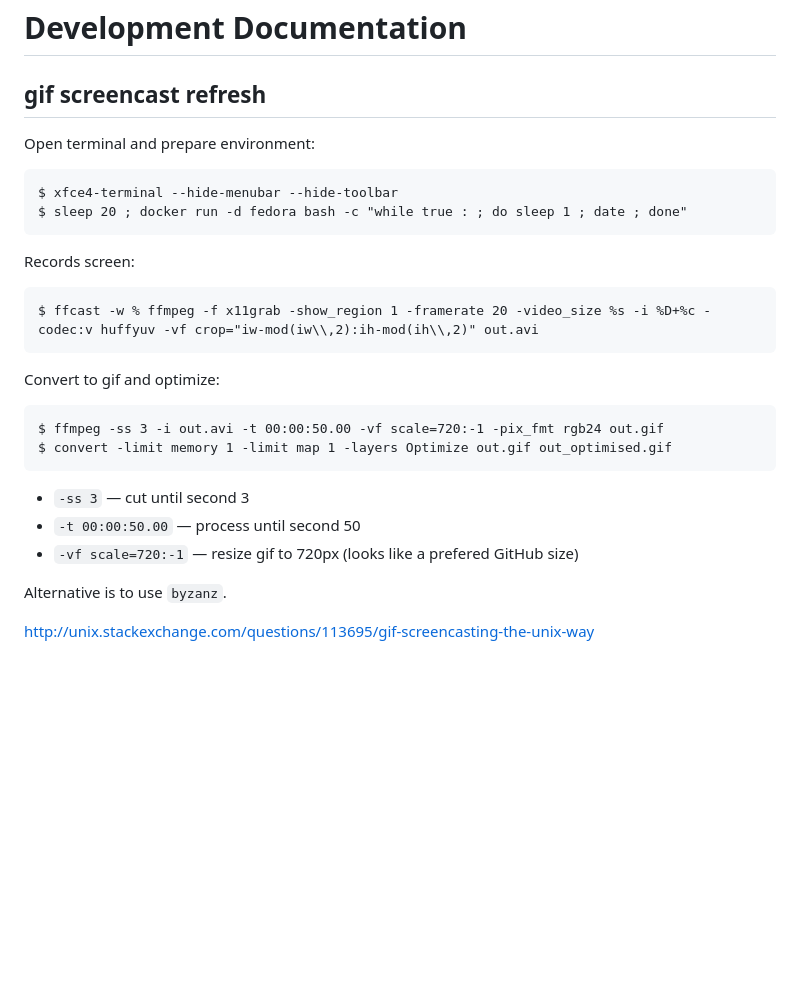
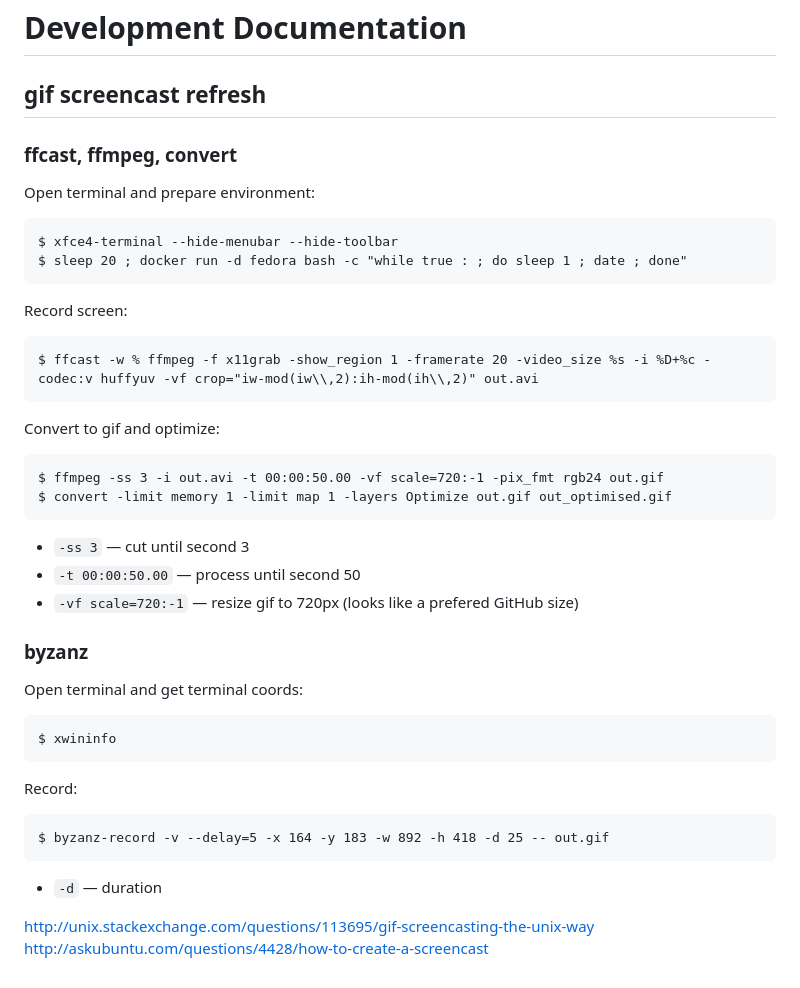
Before and after one commit to TomasTomecek/sen, a Markdown page: docs/devel.md, the part around the change. Drawn GitHub-style; blank space fills up the shorter version.

````diff
--- a/docs/devel.md
+++ b/docs/devel.md
@@ -1,6 +1,8 @@
 # Development Documentation
 
 ## gif screencast refresh
+
+### ffcast, ffmpeg, convert
 
 Open terminal and prepare environment:
 
@@ -9,7 +11,7 @@ $ xfce4-terminal --hide-menubar --hide-toolbar
 $ sleep 20 ; docker run -d fedora bash -c "while true : ; do sleep 1 ; date ; done"
 ```
 
-Records screen:
+Record screen:
 
 ```
 $ ffcast -w % ffmpeg -f x11grab -show_region 1 -framerate 20 -video_size %s -i %D+%c -codec:v huffyuv -vf crop="iw-mod(iw\\,2):ih-mod(ih\\,2)" out.avi
@@ -26,6 +28,22 @@ $ convert -limit memory 1 -limit map 1 -layers Optimize out.gif out_optimised.gi
  * `-t 00:00:50.00` — process until second 50
  * `-vf scale=720:-1` — resize gif to 720px (looks like a prefered GitHub size)
 
-Alternative is to use `byzanz`.
+
+### byzanz
+
+Open terminal and get terminal coords:
+
+```
+$ xwininfo
+```
+
+Record:
+
+```
+$ byzanz-record -v --delay=5 -x 164 -y 183 -w 892 -h 418 -d 25 -- out.gif
+```
+
+ * `-d` — duration
 
 http://unix.stackexchange.com/questions/113695/gif-screencasting-the-unix-way
+http://askubuntu.com/questions/4428/how-to-create-a-screencast
````
Also changed, not shown: README.md (+1 -1 lines), data/sen-preview.gif (added).
